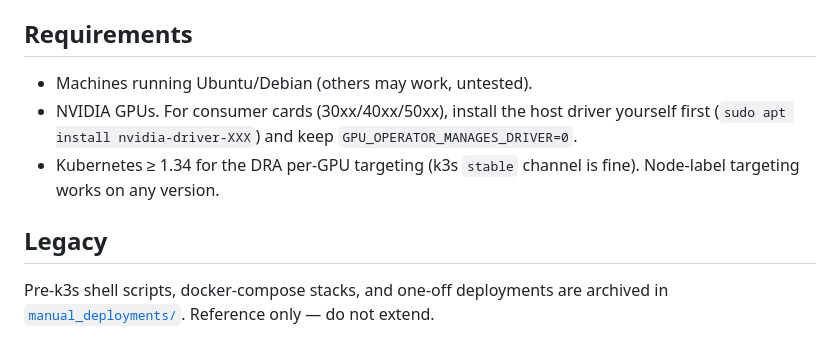
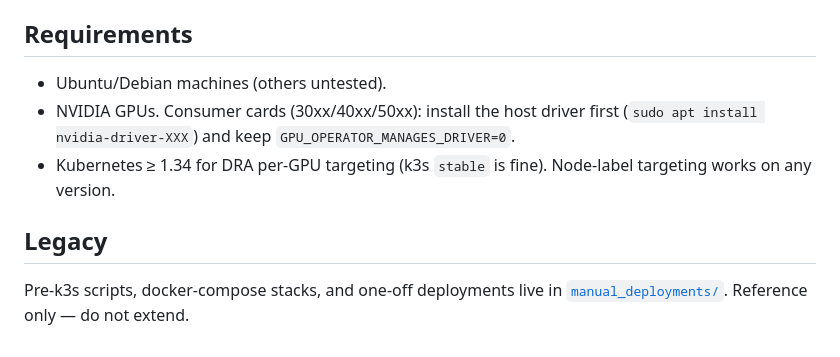
Before and after one commit to alecKarfonta/system, a Markdown page: README.md, the part around one of its changes. Rendered like a GitHub page.

```diff
--- a/README.md
+++ b/README.md
@@ -70,11 +127,13 @@ Makefile     the friendly command menu — run 'make help'
 
 ## Requirements
 
-- Machines running Ubuntu/Debian (others may work, untested).
-- NVIDIA GPUs. For consumer cards (30xx/40xx/50xx), install the host driver yourself first (`sudo apt install nvidia-driver-XXX`) and keep `GPU_OPERATOR_MANAGES_DRIVER=0`.
-- Kubernetes ≥ 1.34 for the DRA per-GPU targeting (k3s `stable` channel is fine). Node-label targeting works on any version.
+- Ubuntu/Debian machines (others untested).
+- NVIDIA GPUs. Consumer cards (30xx/40xx/50xx): install the host driver first
+  (`sudo apt install nvidia-driver-XXX`) and keep `GPU_OPERATOR_MANAGES_DRIVER=0`.
+- Kubernetes ≥ 1.34 for DRA per-GPU targeting (k3s `stable` is fine). Node-label
+  targeting works on any version.
 
 ## Legacy
 
-Pre-k3s shell scripts, docker-compose stacks, and one-off deployments are archived in
+Pre-k3s scripts, docker-compose stacks, and one-off deployments live in
 [`manual_deployments/`](manual_deployments/README.md). Reference only — do not extend.
```
Also changed, not shown: other parts of README.md (+93 -36 lines), docs/02-install-walkthrough.md (+1 -0 lines), docs/06-gui-and-monitoring.md (+16 -11 lines), docs/07-cli-and-cockpit.md (added, +107 -0 lines), docs/main_ui.png (added), docs/nodes.png (added), 10 other files.
